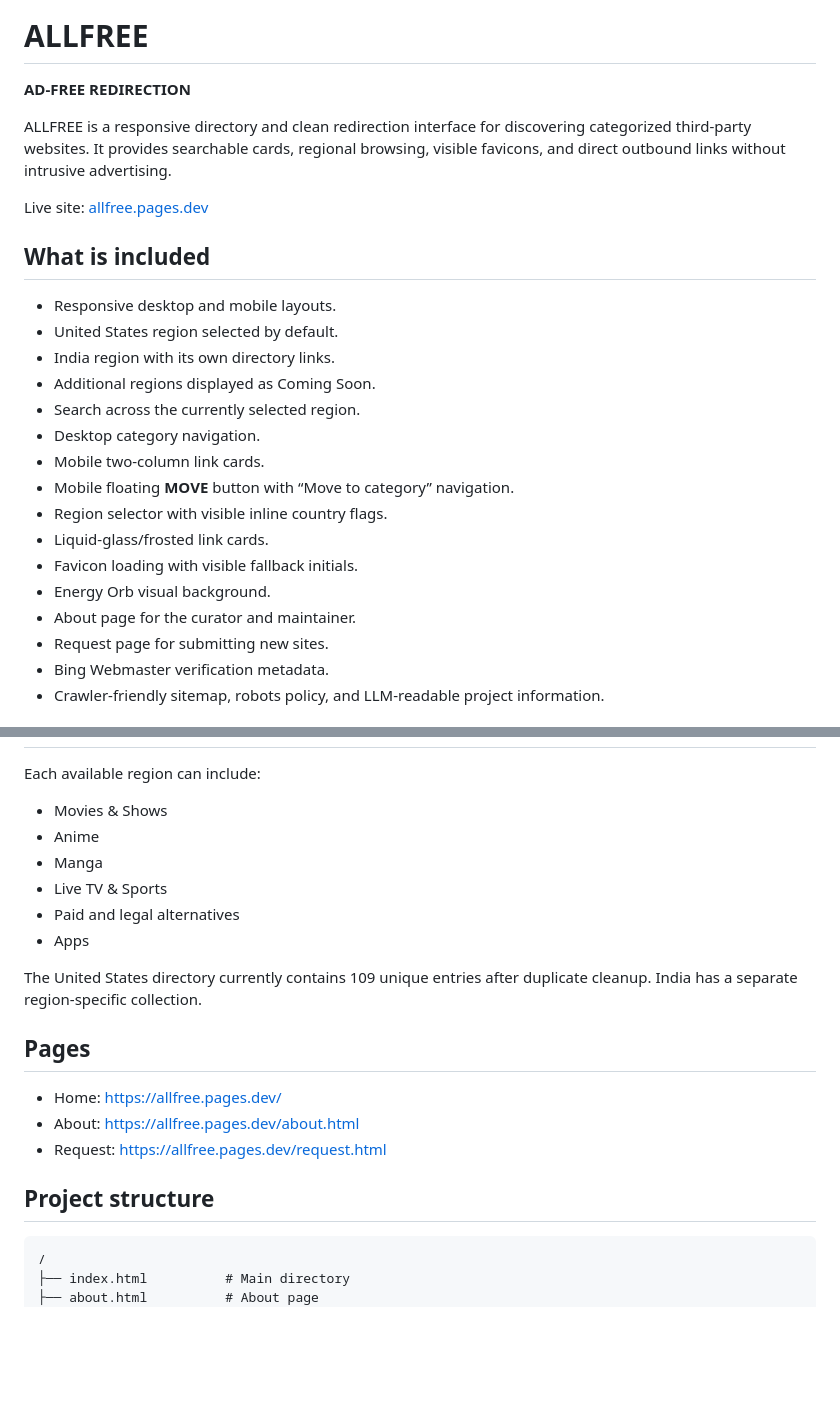
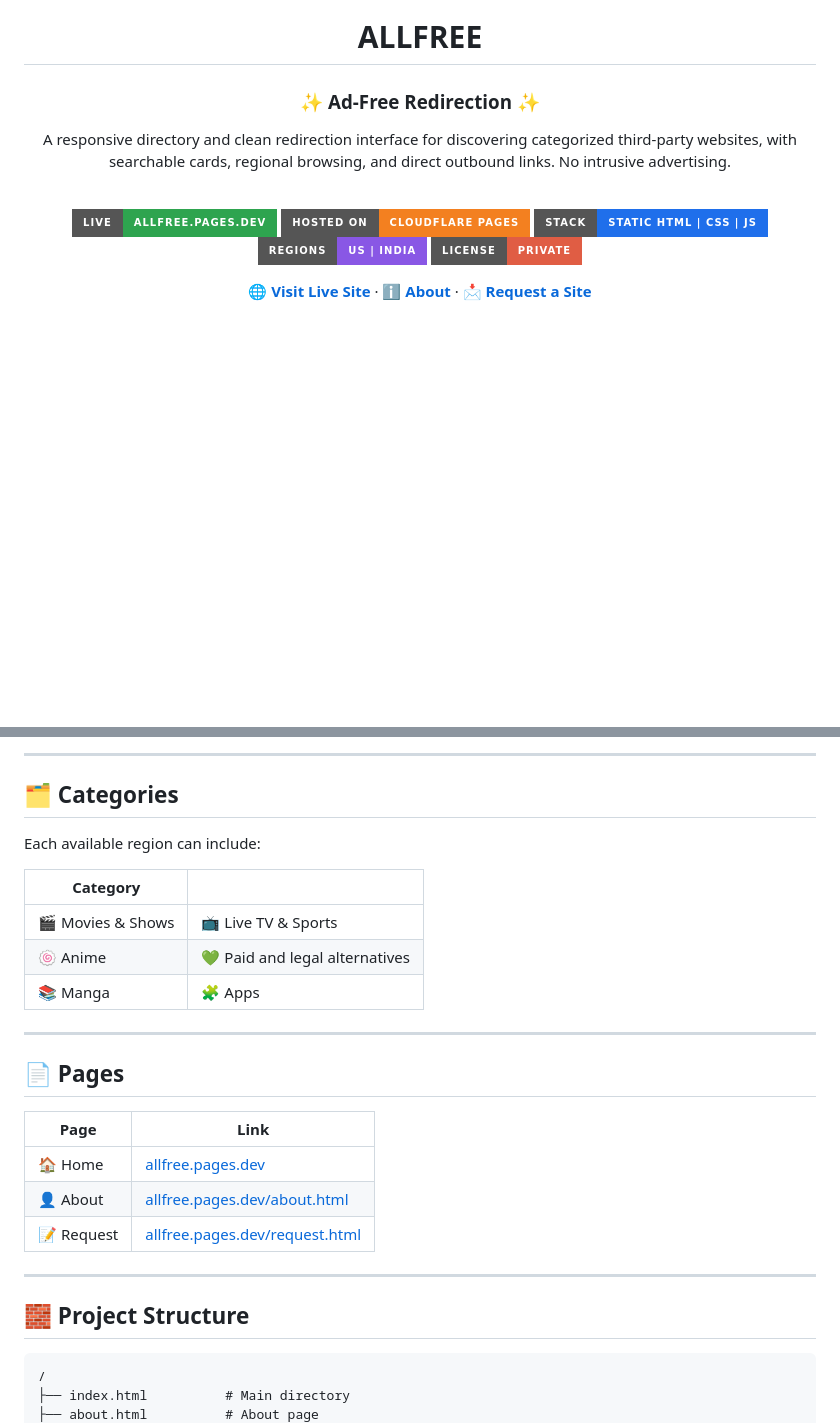
Before and after one commit to kishan-ict/allfree, a Markdown page: README.md, 2 parts joined by grey strips. Drawn GitHub-style; badges without logos; blank space fills up the shorter version.

````diff
--- a/README.md
+++ b/README.md
@@ -1,27 +5,16 @@
 # ALLFREE
 
-**AD-FREE REDIRECTION**
+### ✨ Ad-Free Redirection ✨
 
-ALLFREE is a responsive directory and clean redirection interface for discovering categorized third-party websites. It provides searchable cards, regional browsing, visible favicons, and direct outbound links without intrusive advertising.
+A responsive directory and clean redirection interface for discovering categorized third-party websites, with searchable cards, regional browsing, and direct outbound links. No intrusive advertising.
 
-Live site: [allfree.pages.dev](https://allfree.pages.dev)
+<br />
 
-## What is included
+[![Live Site](https://img.shields.io/badge/Live-allfree.pages.dev-2ea44f?style=for-the-badge&logo=cloudflare&logoColor=white)](https://allfree.pages.dev)
+[![Hosted on](https://img.shields.io/badge/Hosted%20on-Cloudflare%20Pages-F38020?style=for-the-badge&logo=cloudflarepages&logoColor=white)](https://pages.cloudflare.com)
+[![Static](https://img.shields.io/badge/Stack-Static%20HTML%20%7C%20CSS%20%7C%20JS-1f6feb?style=for-the-badge&logo=html5&logoColor=white)](#-project-structure)
+[![Regions](https://img.shields.io/badge/Regions-US%20%7C%20India-8957e5?style=for-the-badge)](#-regions)
+[![License](https://img.shields.io/badge/License-Private-critical?style=for-the-badge)](#-license)
 
-- Responsive desktop and mobile layouts.
-- United States region selected by default.
-- India region with its own directory links.
-- Additional regions displayed as Coming Soon.
-- Search across the currently selected region.
-- Desktop category navigation.
-- Mobile two-column link cards.
-- Mobile floating **MOVE** button with “Move to category” navigation.
-- Region selector with visible inline country flags.
-- Liquid-glass/frosted link cards.
-- Favicon loading with visible fallback initials.
-- Energy Orb visual background.
-- About page for the curator and maintainer.
-- Request page for submitting new sites.
-- Bing Webmaster verification metadata.
-- Crawler-friendly sitemap, robots policy, and LLM-readable project information.
+[**🌐 Visit Live Site**](https://allfree.pages.dev) · [**ℹ️ About**](https://allfree.pages.dev/about.html) · [**📩 Request a Site**](https://allfree.pages.dev/request.html)
 
@@ -43,22 +91,28 @@ Live site: [allfree.pages.dev](https://allfree.pages.dev)
+---
+
+## 🗂️ Categories
 
 Each available region can include:
 
-- Movies & Shows
-- Anime
-- Manga
-- Live TV & Sports
-- Paid and legal alternatives
-- Apps
+| Category | |
+|---|---|
+| 🎬 Movies & Shows | 📺 Live TV & Sports |
+| 🍥 Anime | 💚 Paid and legal alternatives |
+| 📚 Manga | 🧩 Apps |
 
-The United States directory currently contains 109 unique entries after duplicate cleanup. India has a separate region-specific collection.
+---
 
-## Pages
+## 📄 Pages
 
-- Home: [https://allfree.pages.dev/](https://allfree.pages.dev/)
-- About: [https://allfree.pages.dev/about.html](https://allfree.pages.dev/about.html)
-- Request: [https://allfree.pages.dev/request.html](https://allfree.pages.dev/request.html)
+| Page | Link |
+|---|---|
+| 🏠 Home | [allfree.pages.dev](https://allfree.pages.dev/) |
+| 👤 About | [allfree.pages.dev/about.html](https://allfree.pages.dev/about.html) |
+| 📝 Request | [allfree.pages.dev/request.html](https://allfree.pages.dev/request.html) |
 
-## Project structure
+---
+
+## 🧱 Project Structure
 
 ```text
 /
````
Also changed, not shown: other parts of README.md (+135 -43 lines).
